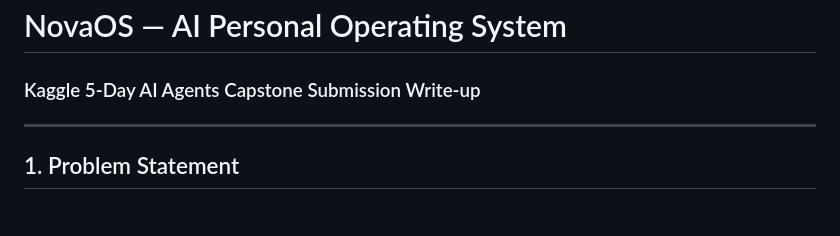
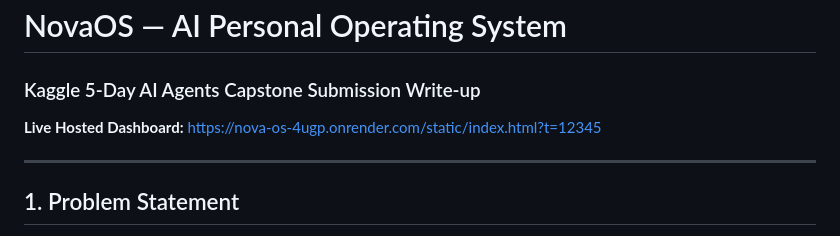
Before and after one commit to Droquix/Nova-OS, a Markdown page: SUBMISSION_WRITEUP.md, the part around the change. GitHub-like rendering.

```diff
--- a/SUBMISSION_WRITEUP.md
+++ b/SUBMISSION_WRITEUP.md
@@ -1,5 +1,7 @@
 # NovaOS — AI Personal Operating System
 ### Kaggle 5-Day AI Agents Capstone Submission Write-up
+
+**Live Hosted Dashboard:** [https://nova-os-4ugp.onrender.com/static/index.html?t=12345](https://nova-os-4ugp.onrender.com/static/index.html?t=12345)
 
 ---
 
```
Also changed, not shown: README.md (+2 -0 lines).
